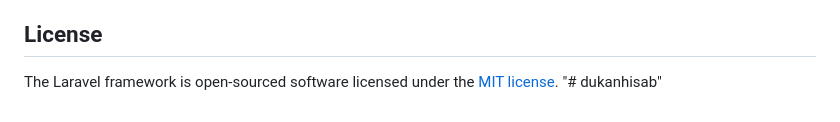
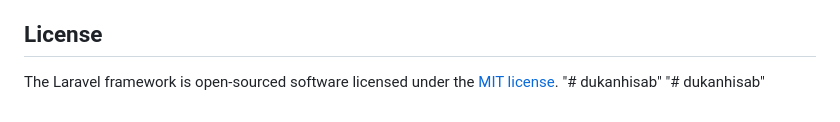
Before and after one commit to Tanvi-malaviya/dukanhisab, a Markdown page: README.md, the part around the change. Rendered like a GitHub page.

```diff
--- a/README.md
+++ b/README.md
@@ -58,3 +58,4 @@ If you discover a security vulnerability within Laravel, please send an e-mail t
 
 The Laravel framework is open-sourced software licensed under the [MIT license](https://opensource.org/licenses/MIT).
 "# dukanhisab"
+"# dukanhisab"
```
